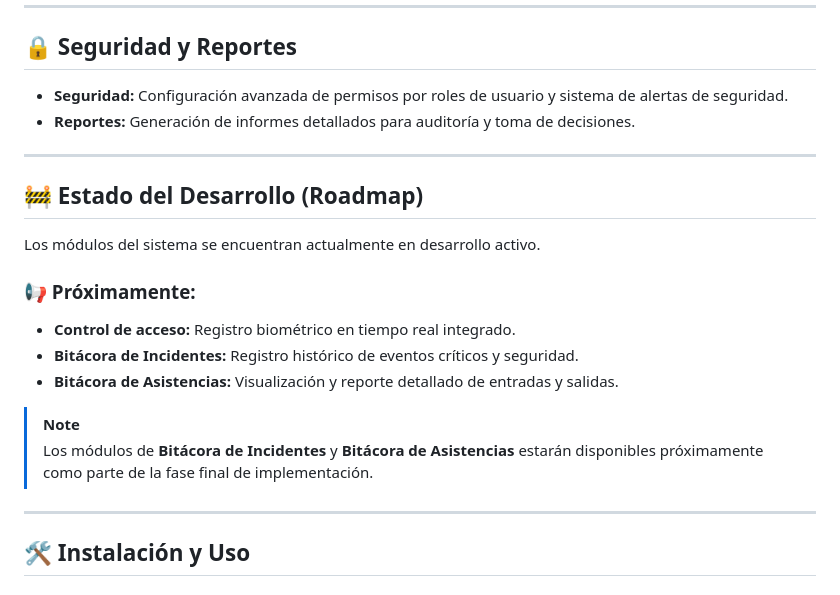
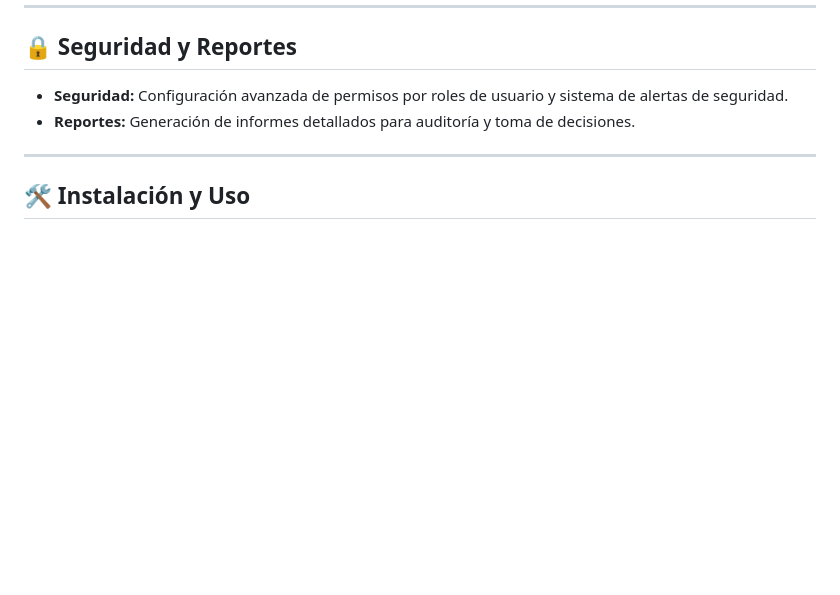
Before and after one commit to jonathanalexvargas12/Identia-App, a Markdown page: README.md, the part around the change. GitHub-like rendering; blank space fills up the shorter version.

Commit message:
Remove development status and upcoming features section
Removed the development status section and upcoming features from the README.

```diff
--- a/README.md
+++ b/README.md
@@ -46,20 +46,6 @@ Basado en la arquitectura Django del sistema:
 
 ---
 
-## 🚧 Estado del Desarrollo (Roadmap)
-
-Los módulos del sistema se encuentran actualmente en desarrollo activo.
-
-### 📢 Próximamente:
-* **Control de acceso:** Registro biométrico en tiempo real integrado.
-* **Bitácora de Incidentes:** Registro histórico de eventos críticos y seguridad.
-* **Bitácora de Asistencias:** Visualización y reporte detallado de entradas y salidas.
-
-> [!NOTE]
-> Los módulos de **Bitácora de Incidentes** y **Bitácora de Asistencias** estarán disponibles próximamente como parte de la fase final de implementación.
-
----
-
 ## 🛠️ Instalación y Uso
 
 ### Opción A: Ejecución Local
```
